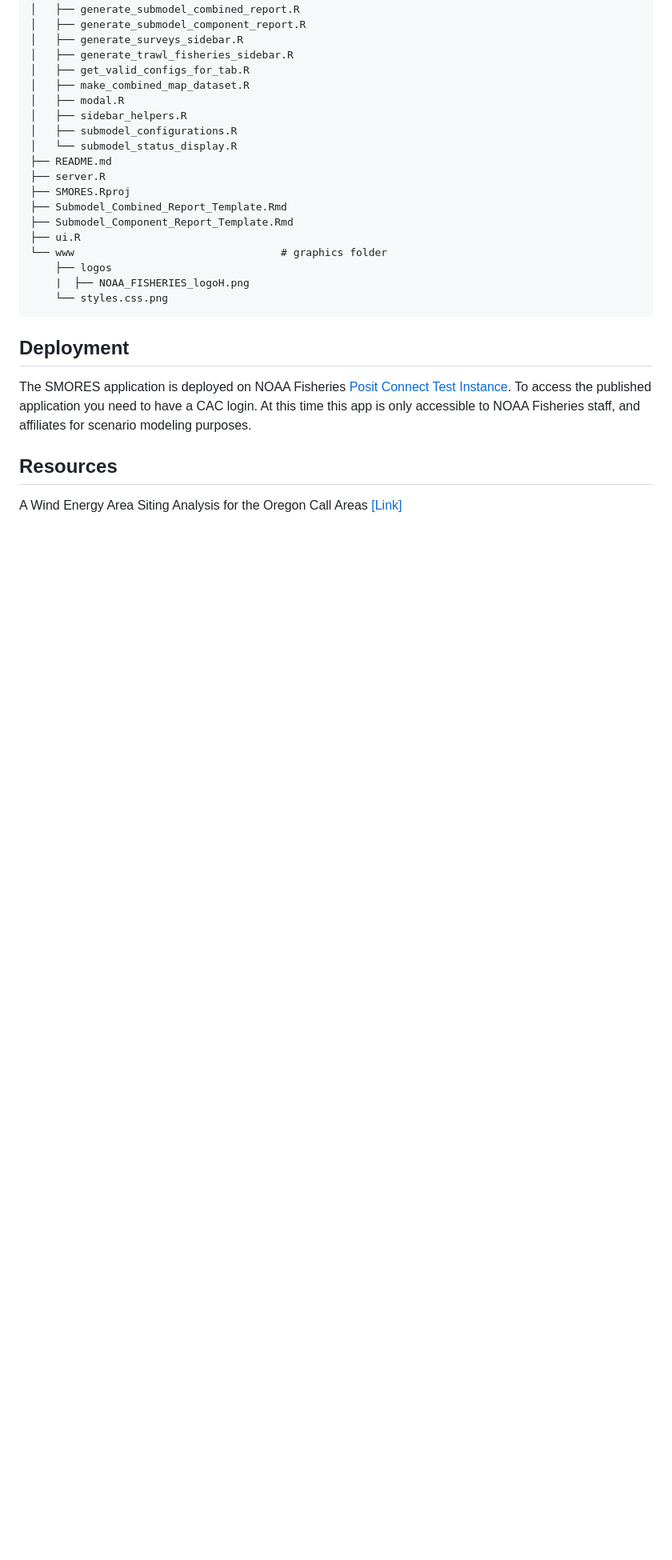
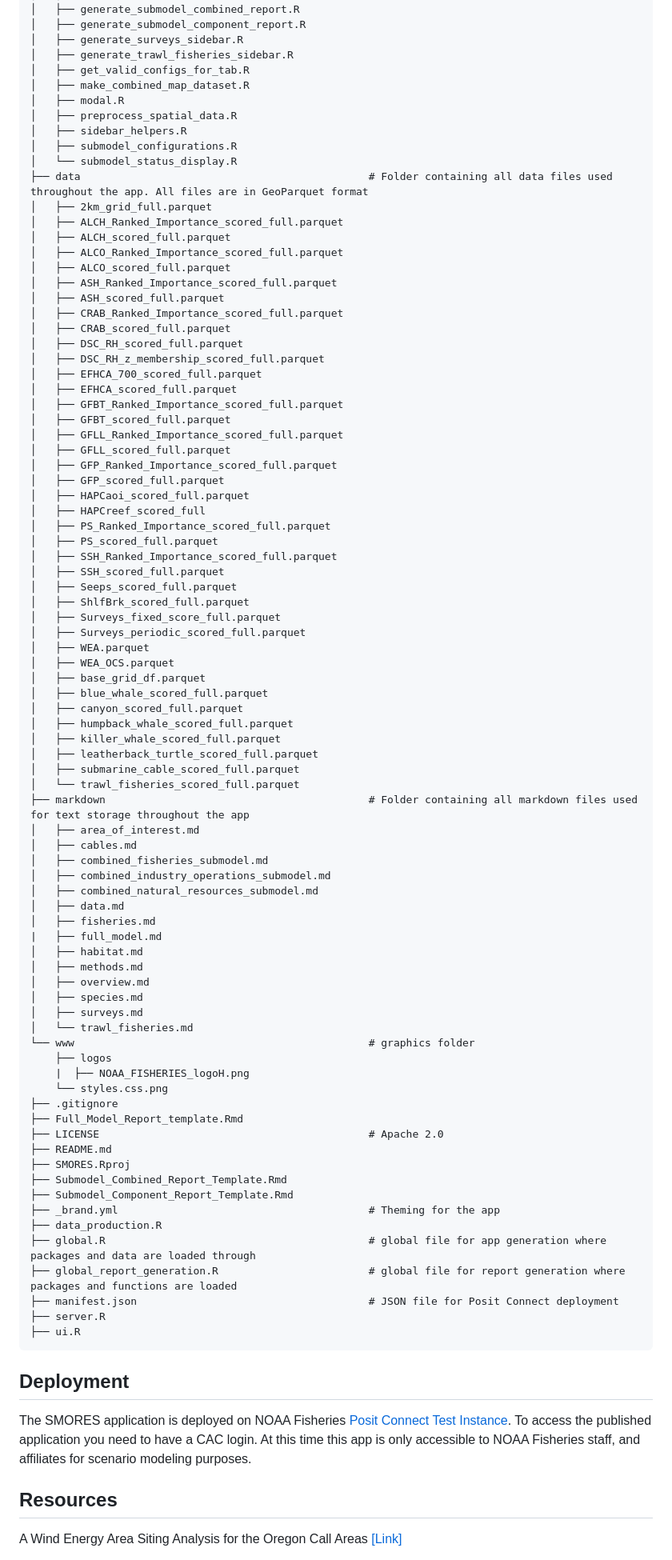
Before and after one commit to noaa-nwfsc/SMORES, a Markdown page: README.md, the part around one of its changes. Shown at 80% size. Rendered like a GitHub page; folded sections open; blank space fills up the shorter version.

Commit message:
Update README.md
added data folder to repository structure

````diff
--- a/README.md
+++ b/README.md
@@ -110,19 +87,83 @@ Each sub-tab contains further detail on scoring suggestions and cues to generate
 │   ├── get_valid_configs_for_tab.R
 │   ├── make_combined_map_dataset.R
 │   ├── modal.R
+│   ├── preprocess_spatial_data.R
 │   ├── sidebar_helpers.R
 │   ├── submodel_configurations.R
 │   └── submodel_status_display.R
+├── data                                              # Folder containing all data files used throughout the app. All files are in GeoParquet format
+│   ├── 2km_grid_full.parquet
+│   ├── ALCH_Ranked_Importance_scored_full.parquet
+│   ├── ALCH_scored_full.parquet
+│   ├── ALCO_Ranked_Importance_scored_full.parquet
+│   ├── ALCO_scored_full.parquet
+│   ├── ASH_Ranked_Importance_scored_full.parquet
+│   ├── ASH_scored_full.parquet
+│   ├── CRAB_Ranked_Importance_scored_full.parquet
+│   ├── CRAB_scored_full.parquet
+│   ├── DSC_RH_scored_full.parquet
+│   ├── DSC_RH_z_membership_scored_full.parquet
+│   ├── EFHCA_700_scored_full.parquet
+│   ├── EFHCA_scored_full.parquet
+│   ├── GFBT_Ranked_Importance_scored_full.parquet
+│   ├── GFBT_scored_full.parquet
+│   ├── GFLL_Ranked_Importance_scored_full.parquet
+│   ├── GFLL_scored_full.parquet
+│   ├── GFP_Ranked_Importance_scored_full.parquet
+│   ├── GFP_scored_full.parquet
+│   ├── HAPCaoi_scored_full.parquet
+│   ├── HAPCreef_scored_full
+│   ├── PS_Ranked_Importance_scored_full.parquet
+│   ├── PS_scored_full.parquet
+│   ├── SSH_Ranked_Importance_scored_full.parquet
+│   ├── SSH_scored_full.parquet
+│   ├── Seeps_scored_full.parquet
+│   ├── ShlfBrk_scored_full.parquet
+│   ├── Surveys_fixed_score_full.parquet
+│   ├── Surveys_periodic_scored_full.parquet
+│   ├── WEA.parquet
+│   ├── WEA_OCS.parquet
+│   ├── base_grid_df.parquet
+│   ├── blue_whale_scored_full.parquet
+│   ├── canyon_scored_full.parquet
+│   ├── humpback_whale_scored_full.parquet
+│   ├── killer_whale_scored_full.parquet
+│   ├── leatherback_turtle_scored_full.parquet
+│   ├── submarine_cable_scored_full.parquet
+│   └── trawl_fisheries_scored_full.parquet
+├── markdown                                          # Folder containing all markdown files used for text storage throughout the app
+│   ├── area_of_interest.md
+│   ├── cables.md
+│   ├── combined_fisheries_submodel.md
+│   ├── combined_industry_operations_submodel.md
+│   ├── combined_natural_resources_submodel.md
+│   ├── data.md
+│   ├── fisheries.md
+|   ├── full_model.md
+│   ├── habitat.md
+│   ├── methods.md
+│   ├── overview.md
+│   ├── species.md
+│   ├── surveys.md
+│   └── trawl_fisheries.md
+└── www                                               # graphics folder
+    ├── logos
+    |  ├── NOAA_FISHERIES_logoH.png
+    └── styles.css.png
+├── .gitignore
+├── Full_Model_Report_template.Rmd
+├── LICENSE                                           # Apache 2.0
 ├── README.md
-├── server.R
 ├── SMORES.Rproj
 ├── Submodel_Combined_Report_Template.Rmd
 ├── Submodel_Component_Report_Template.Rmd
+├── _brand.yml                                        # Theming for the app
+├── data_production.R
+├── global.R                                          # global file for app generation where packages and data are loaded through
+├── global_report_generation.R                        # global file for report generation where packages and functions are loaded
+├── manifest.json                                     # JSON file for Posit Connect deployment
+├── server.R
 ├── ui.R
-└── www                                 # graphics folder
-    ├── logos
-    |  ├── NOAA_FISHERIES_logoH.png
-    └── styles.css.png
 ```
 </details>
 
````
Also changed, not shown: other parts of README.md (+4 -27 lines).
